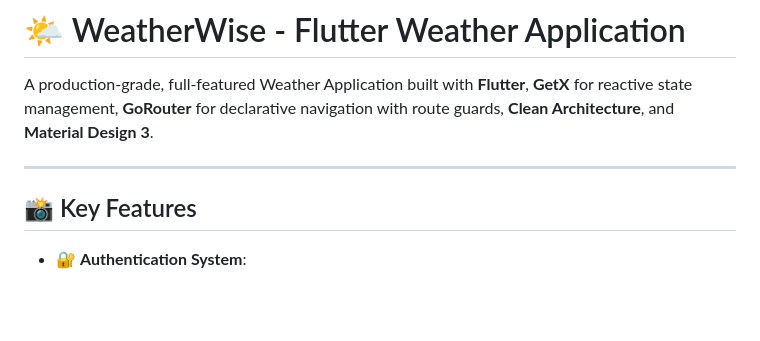
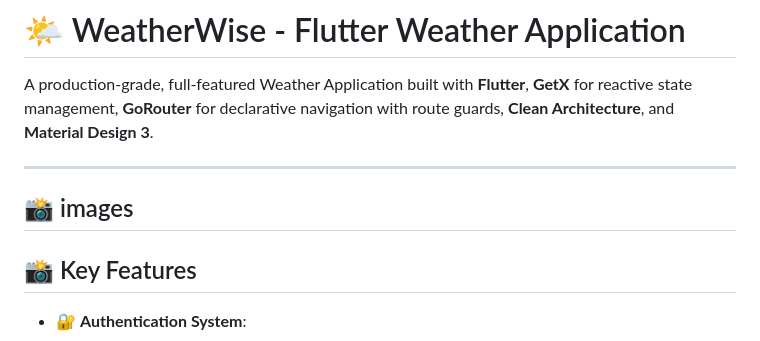
Before and after one commit to AADHIX/Weather_App, a Markdown page: README.md, the part around the change. Drawn GitHub-style; blank space fills up the shorter version.

Commit message:
Update README with images section and features
Added images section to README and updated key features.

```diff
--- a/README.md
+++ b/README.md
@@ -3,6 +3,9 @@
 A production-grade, full-featured Weather Application built with **Flutter**, **GetX** for reactive state management, **GoRouter** for declarative navigation with route guards, **Clean Architecture**, and **Material Design 3**.
 
 ---
+## 📸 images
+
+
 
 ## 📸 Key Features
 
```
